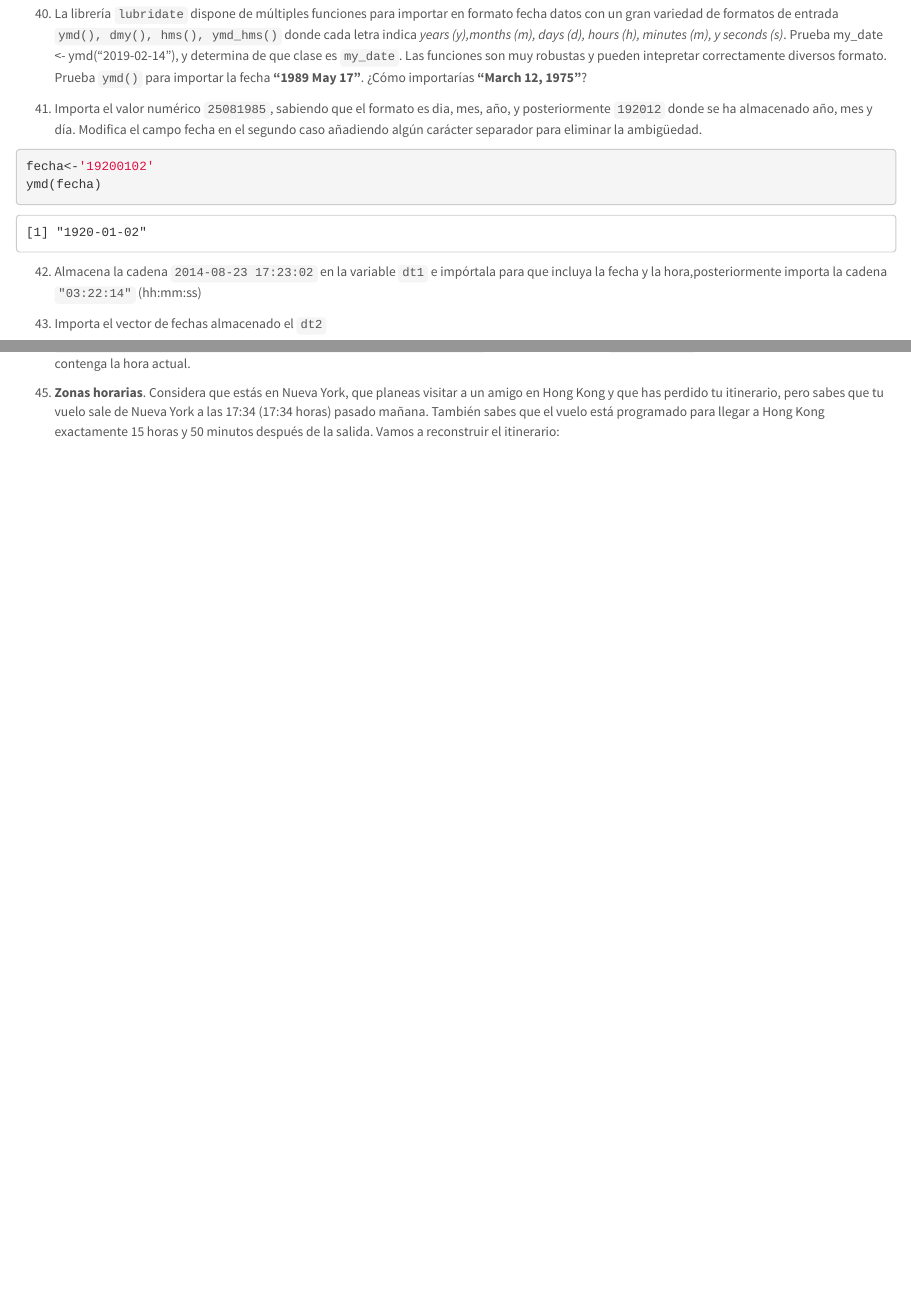
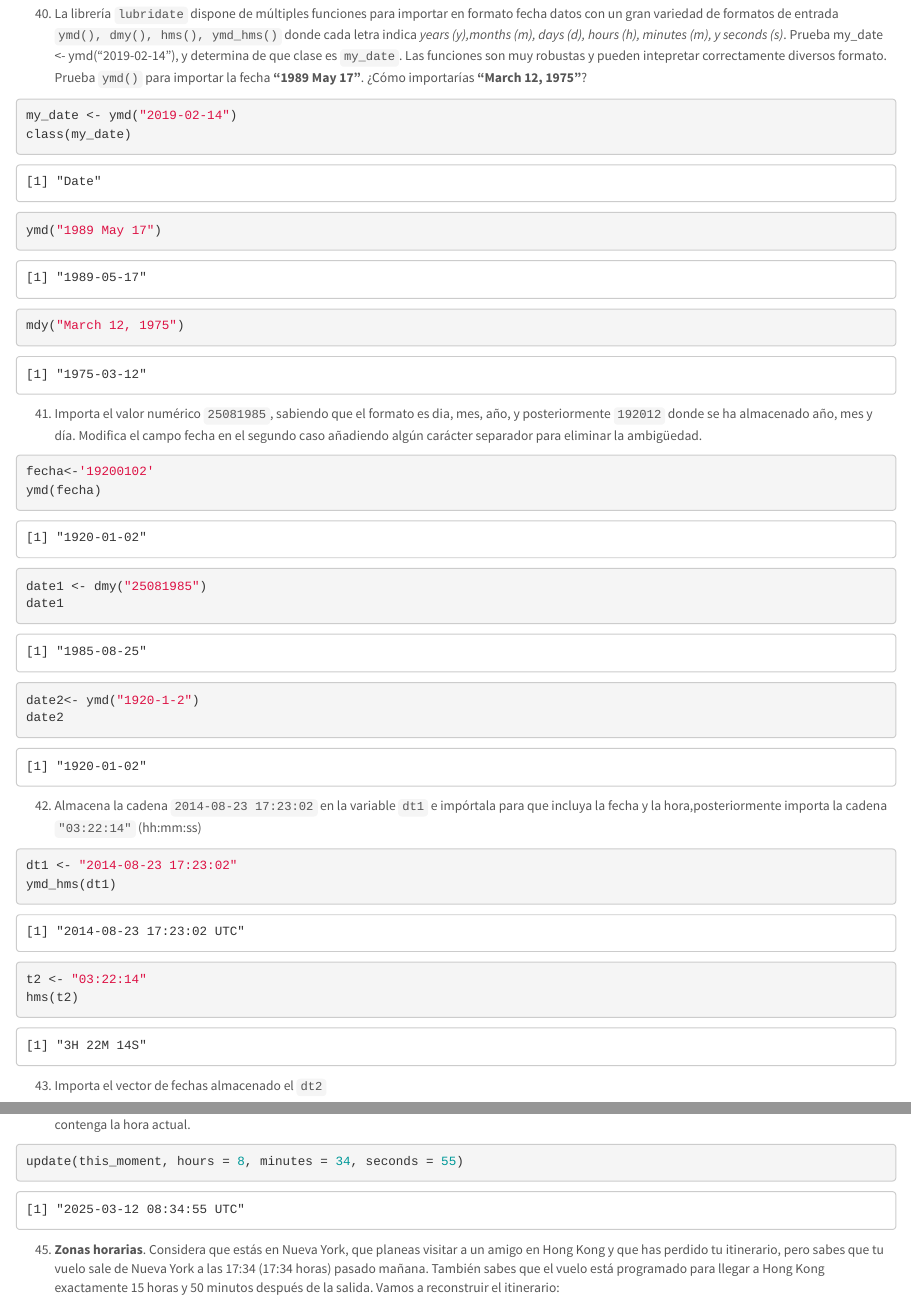
Before and after one commit to arherlu/RaceTema4, an R Markdown document (CarreraTydiverse_Alumno.Rmd): the page in a window 1100 px wide, from 8490 px down, and a second part further down, joined at a grey line. Rendered offline with R 4.5, knitr and Pandoc, with nearby package versions; some code elsewhere in the file could not run offline.

Commit message:
ej 40 ,41,42,43,44

````diff
--- a/CarreraTydiverse_Alumno.Rmd
+++ b/CarreraTydiverse_Alumno.Rmd
@@ -503,24 +503,31 @@ second(this_moment)
 ```
 40. La librería `lubridate` dispone de múltiples funciones para importar en formato fecha datos con un gran variedad de formatos de entrada `ymd(), dmy(), hms(), ymd_hms()` donde cada letra indica _years (y),months (m), days (d), hours (h), minutes (m), y seconds (s)_. Prueba my_date <- ymd("2019-02-14"), y determina de que clase es `my_date`. Las funciones son muy robustas y pueden intepretar correctamente diversos formato. Prueba `ymd()` para importar la fecha  __"1989 May 17"__. ¿Cómo importarías __"March 12, 1975"__?
 ```{r}
-
-
-
+my_date <- ymd("2019-02-14")
+class(my_date)
+ymd("1989 May 17")
+mdy("March 12, 1975")
 ```
 41. Importa el valor numérico `25081985`, sabiendo que el formato es dia, mes, año, y posteriormente `192012` donde se ha almacenado año, mes y día. Modifica el campo fecha en el segundo caso añadiendo algún carácter separador para eliminar la ambigüedad.
 ```{r}
 fecha<-'19200102'
 ymd(fecha)
 
+date1 <- dmy("25081985")
+date1
 
+date2<- ymd("1920-1-2")
+date2
 
 
 ```
 42. Almacena la cadena `2014-08-23 17:23:02` en la variable `dt1`  e impórtala para que incluya la fecha y la hora,posteriormente importa la cadena `"03:22:14"` (hh:mm:ss)
 ```{r}
+dt1 <- "2014-08-23 17:23:02"
+ymd_hms(dt1)
 
-
-
+t2 <- "03:22:14"
+hms(t2)
 
 ```
 43. Importa el vector de fechas almacenado el `dt2`
@@ -530,7 +537,7 @@ ymd(fecha)
 44. Podemos reasingar nuevos valores a una variable fecha/hora con la función `update`
 , por ejemplo: `update(this_moment, hours = 8, minutes = 34, seconds = 55)`. Actualiza la variable `this_moment` creada anteriormente para que contenga la hora actual.
 ```{r}
-
+update(this_moment, hours = 8, minutes = 34, seconds = 55)
 ```
 45. __Zonas horarias__. Considera que estás en Nueva York, que planeas visitar a un amigo en Hong Kong y que has perdido tu itinerario, pero sabes que tu vuelo sale de Nueva York a las 17:34 (17:34 horas) pasado mañana. También sabes que el vuelo está programado para llegar a Hong Kong exactamente 15 horas y 50 minutos después de la salida. Vamos a reconstruir el itinerario:
   + Genera la fecha actual, con `now` e indica la zona horaria de Nueva York(America/New_York) (la función `OlsonNames()` devuelve todas las zonas horarias) y almacénala en la variable `nyc`.
````
Also changed, not shown: CarreraTydiverse_Alumno.Rmd (2 more changed lines).
